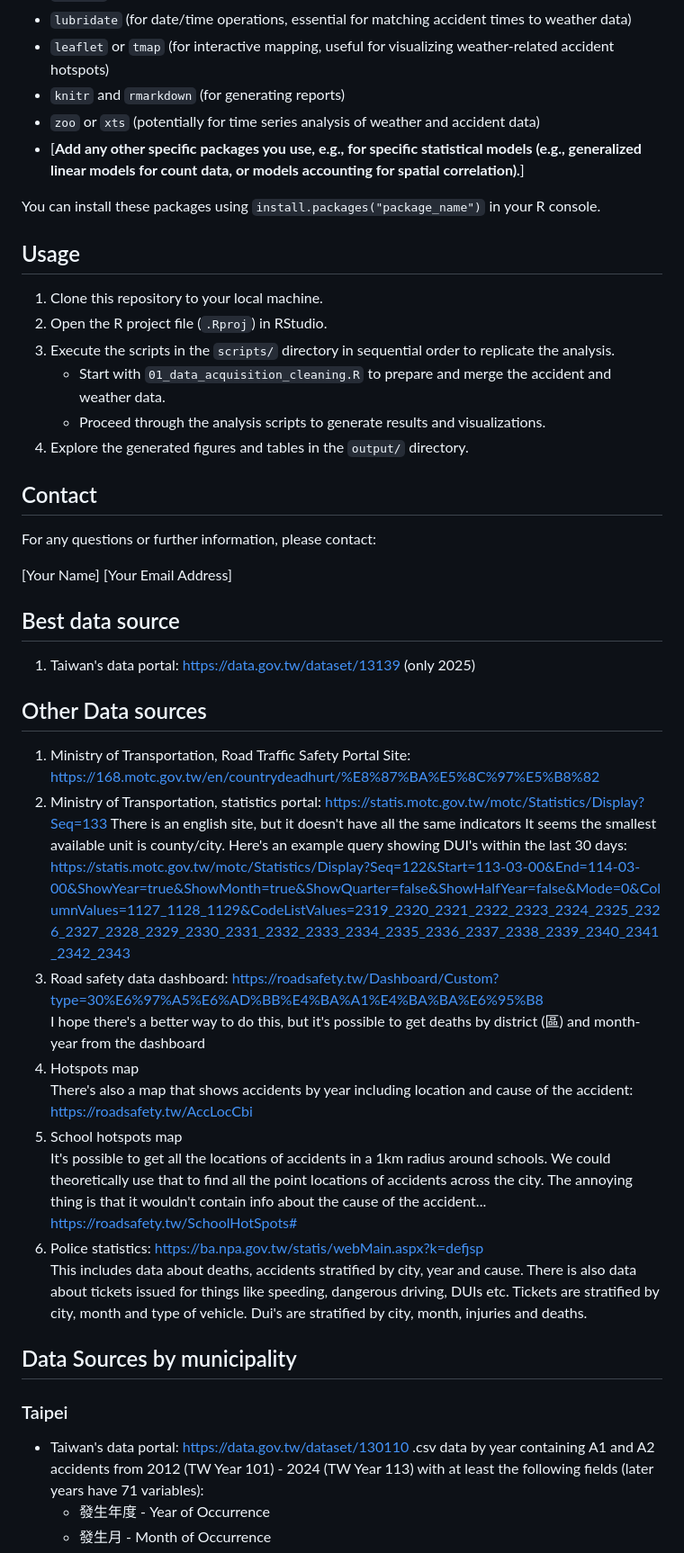
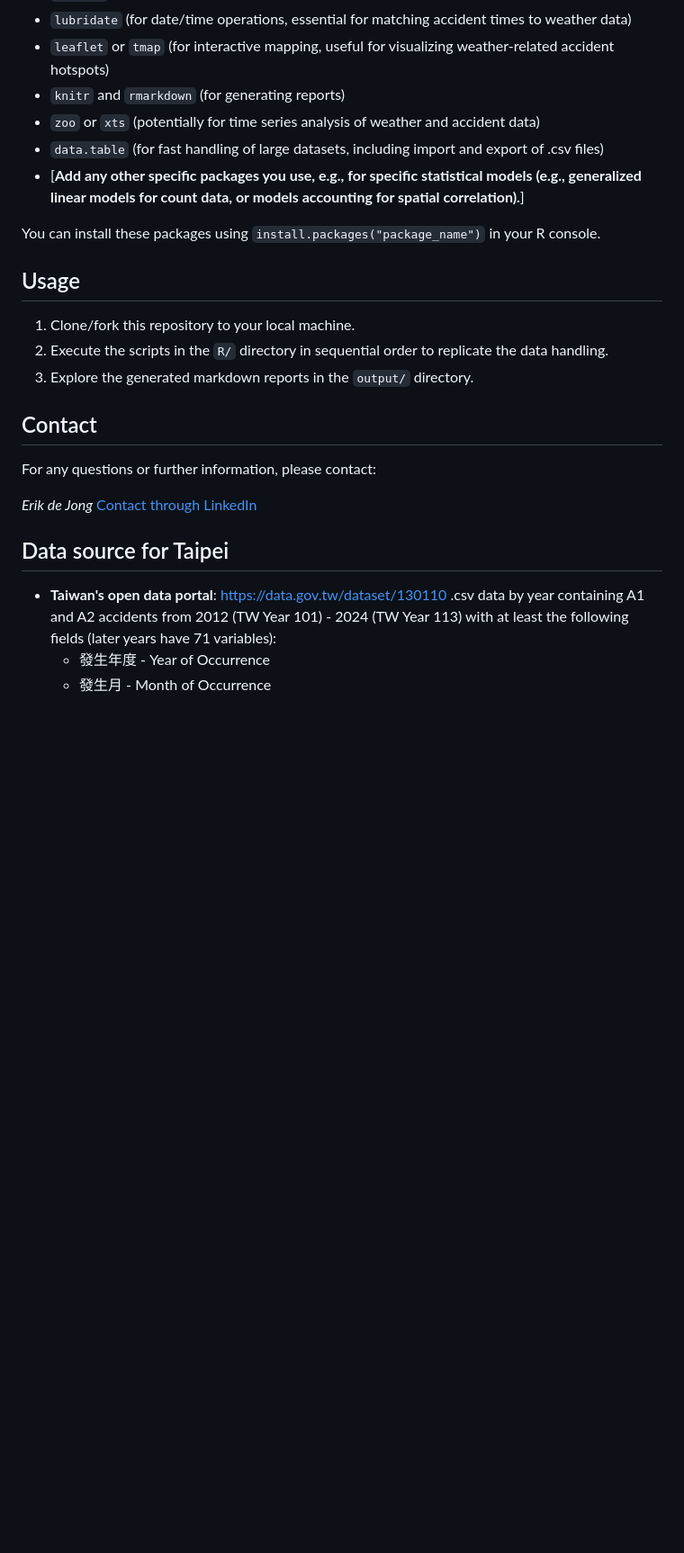
Before and after one commit to Taiwan-Traffic-Safety-Analysis/taiwan-road-safety, a Markdown page: README.md, the part around the change printed below. Shown: that part at 90% size. GitHub-like rendering; blank space fills up the shorter version.

```diff
--- a/README.md
+++ b/README.md
@@ -63,53 +62,27 @@ To run the R scripts in this project, you will need to have R and RStudio instal
 * `leaflet` or `tmap` (for interactive mapping, useful for visualizing weather-related accident hotspots)
 * `knitr` and `rmarkdown` (for generating reports)
 * `zoo` or `xts` (potentially for time series analysis of weather and accident data)
+* `data.table` (for fast handling of large datasets, including import and export of .csv files)
 * [**Add any other specific packages you use, e.g., for specific statistical models (e.g., generalized linear models for count data, or models accounting for spatial correlation).**]
 
 You can install these packages using `install.packages("package_name")` in your R console.
 
 ## Usage
 
-1.  Clone this repository to your local machine.
-2.  Open the R project file (`.Rproj`) in RStudio.
-3.  Execute the scripts in the `scripts/` directory in sequential order to replicate the analysis.
-    * Start with `01_data_acquisition_cleaning.R` to prepare and merge the accident and weather data.
-    * Proceed through the analysis scripts to generate results and visualizations.
-4.  Explore the generated figures and tables in the `output/` directory.
+1.  Clone/fork this repository to your local machine.
+3.  Execute the scripts in the `R/` directory in sequential order to replicate the data handling.
+4.  Explore the generated markdown reports in the `output/` directory.
 
 ## Contact
 
 For any questions or further information, please contact:
 
-[Your Name]
-[Your Email Address]
+*Erik de Jong*
+[Contact through LinkedIn](https://www.linkedin.com/in/erikpieterdejong/)
 
-## Best data source
-1. Taiwan's data portal: https://data.gov.tw/dataset/13139 (only 2025)
+## Data source for Taipei
 
-
-## Other Data sources
-1. Ministry of Transportation, Road Traffic Safety Portal Site: https://168.motc.gov.tw/en/countrydeadhurt/%E8%87%BA%E5%8C%97%E5%B8%82
-2. Ministry of Transportation, statistics portal: https://statis.motc.gov.tw/motc/Statistics/Display?Seq=133
-   There is an english site, but it doesn't have all the same indicators
-   It seems the smallest available unit is county/city.
-   Here's an example query showing DUI's within the last 30 days: https://statis.motc.gov.tw/motc/Statistics/Display?Seq=122&Start=113-03-00&End=114-03-00&ShowYear=true&ShowMonth=true&ShowQuarter=false&ShowHalfYear=false&Mode=0&ColumnValues=1127_1128_1129&CodeListValues=2319_2320_2321_2322_2323_2324_2325_2326_2327_2328_2329_2330_2331_2332_2333_2334_2335_2336_2337_2338_2339_2340_2341_2342_2343
-3. Road safety data dashboard: https://roadsafety.tw/Dashboard/Custom?type=30%E6%97%A5%E6%AD%BB%E4%BA%A1%E4%BA%BA%E6%95%B8
-   I hope there's a better way to do this, but it's possible to get deaths by district (區) and month-year from the dashboard
-4. Hotspots map
-   There's also a map that shows accidents by year including location and cause of the accident: https://roadsafety.tw/AccLocCbi
-5. School hotspots map
-   It's possible to get all the locations of accidents in a 1km radius around schools. We could theoretically use that to find all the point locations of accidents across the city. The annoying thing is that it wouldn't contain info about the cause of the accident...
-  https://roadsafety.tw/SchoolHotSpots#
-6. Police statistics: https://ba.npa.gov.tw/statis/webMain.aspx?k=defjsp
-   This includes data about deaths, accidents stratified by city, year and cause.
-   There is also data about tickets issued for things like speeding, dangerous driving, DUIs etc.
-   Tickets are stratified by city, month and type of vehicle.
-   Dui's are stratified by city, month, injuries and deaths.
-
-## Data Sources by municipality
-
-### Taipei
-- Taiwan's data portal: https://data.gov.tw/dataset/130110
+- **Taiwan's open data portal**: https://data.gov.tw/dataset/130110
   .csv data by year containing A1 and A2 accidents
   from 2012 (TW Year 101) - 2024 (TW Year 113) with at least the following fields (later years have 71 variables):
   - 發生年度 - Year of Occurrence
```
Also changed, not shown: other parts of README.md (+10 -6 lines).
